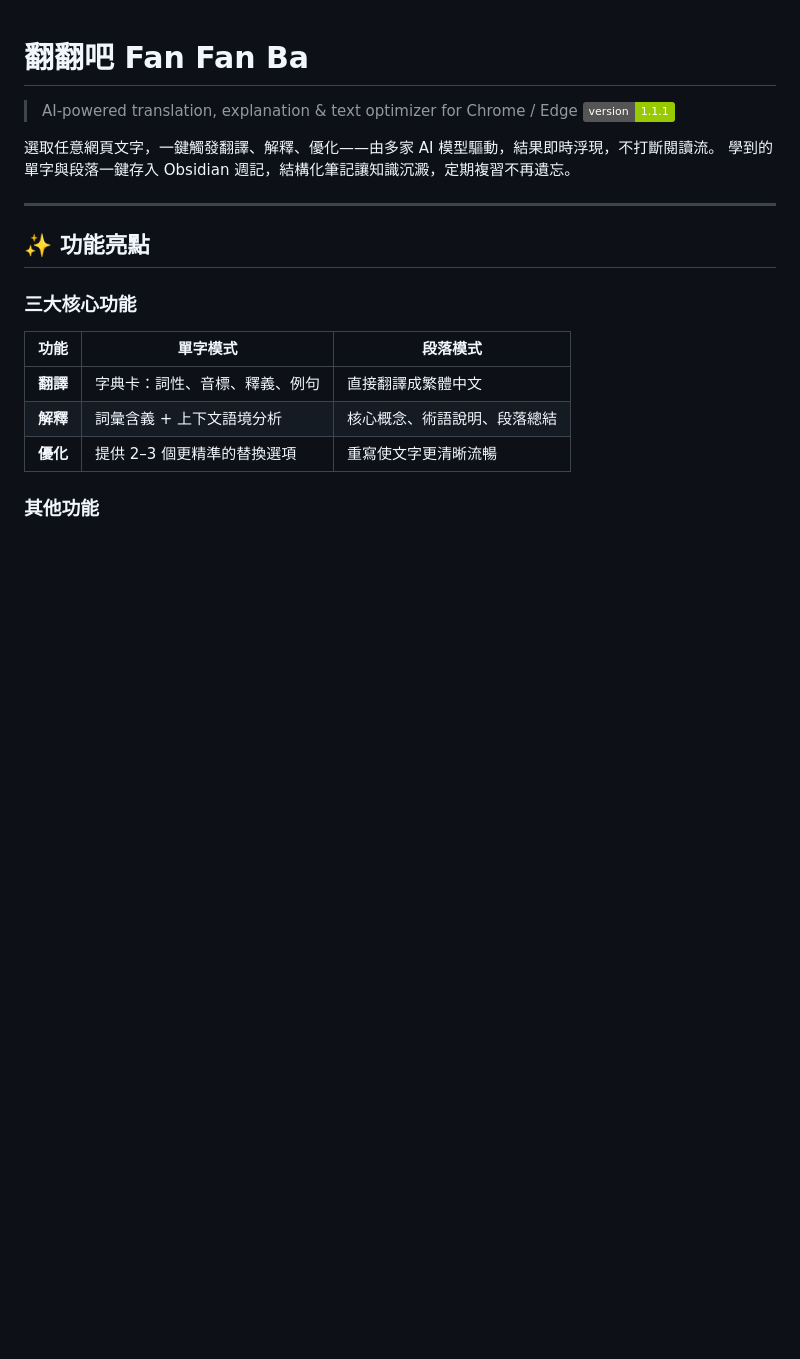
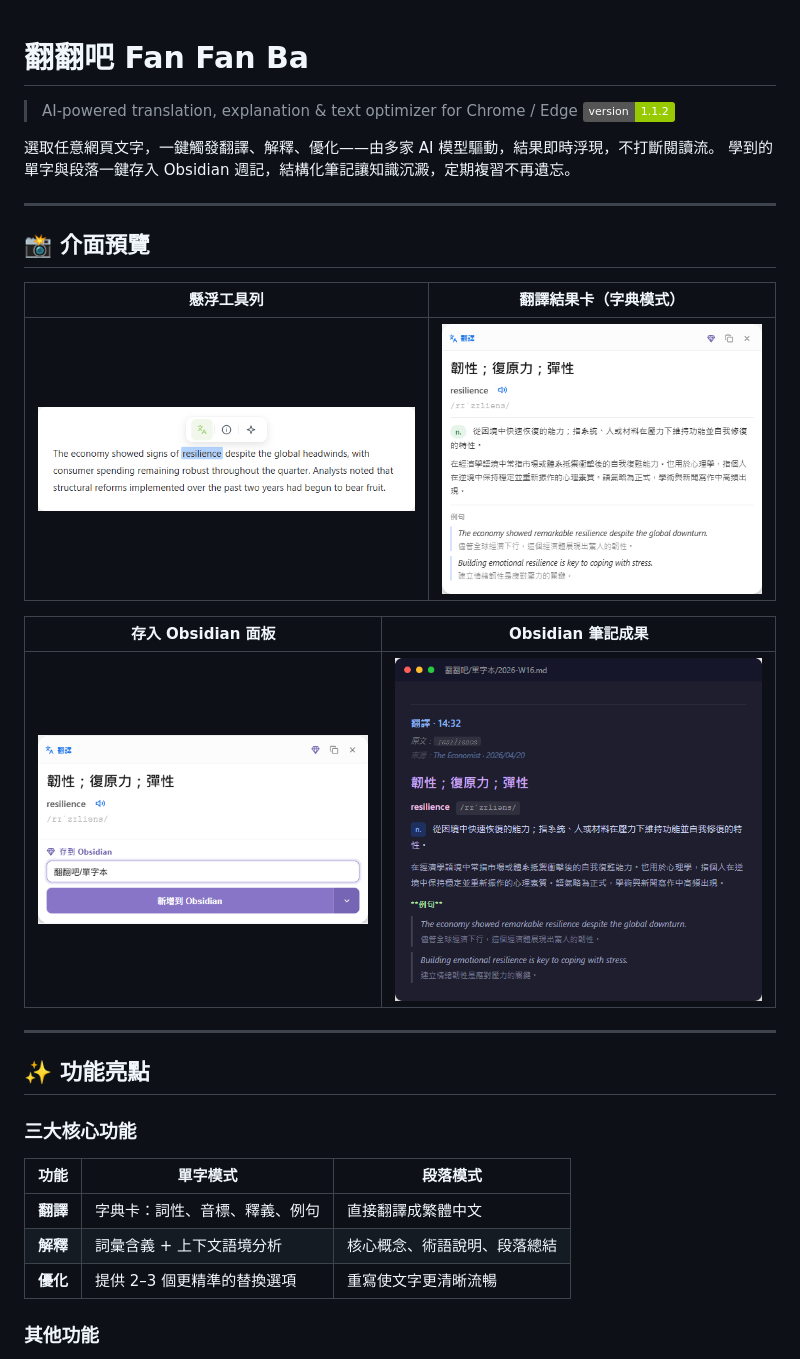
Before and after one commit to unomae/fan-fan-ba, a Markdown page: README.md, the part around the change. GitHub-like rendering; pictures changed too: screenshots/obsidian-note.png (added), screenshots/obsidian-panel.png (added), screenshots/result-card.png (added); badges without logos; blank space fills up the shorter version.

Commit message:
feat: add UI screenshots and bump version to 1.1.2

```diff
--- a/README.md
+++ b/README.md
@@ -1,10 +1,22 @@
 # 翻翻吧 Fan Fan Ba
 
 > AI-powered translation, explanation & text optimizer for Chrome / Edge
-> ![version](https://img.shields.io/badge/version-1.1.1-green)
+> ![version](https://img.shields.io/badge/version-1.1.2-green)
 
 選取任意網頁文字，一鍵觸發翻譯、解釋、優化——由多家 AI 模型驅動，結果即時浮現，不打斷閱讀流。
 學到的單字與段落一鍵存入 Obsidian 週記，結構化筆記讓知識沉澱，定期複習不再遺忘。
+
+---
+
+## 📸 介面預覽
+
+| 懸浮工具列 | 翻譯結果卡（字典模式） |
+|:---------:|:------------------:|
+| ![toolbar](screenshots/toolbar.png) | ![result-card](screenshots/result-card.png) |
+
+| 存入 Obsidian 面板 | Obsidian 筆記成果 |
+|:----------------:|:---------------:|
+| ![obsidian-panel](screenshots/obsidian-panel.png) | ![obsidian-note](screenshots/obsidian-note.png) |
 
 ---
 
```
Also changed, not shown: 1 other file.
